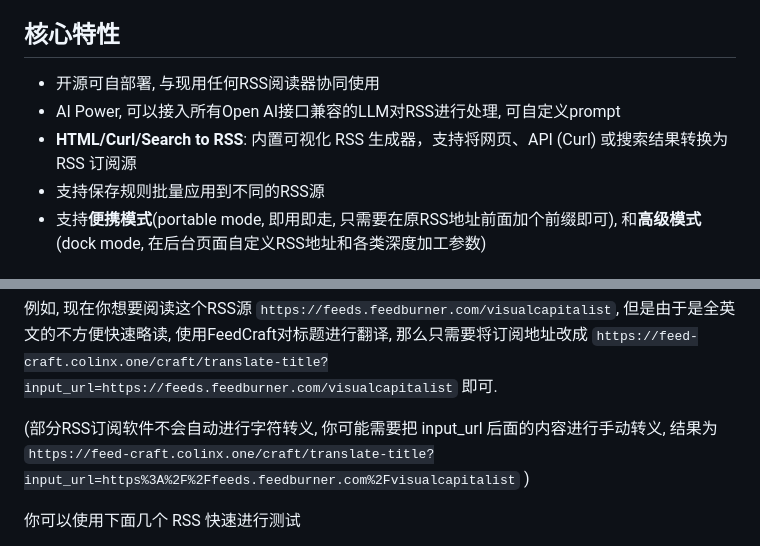
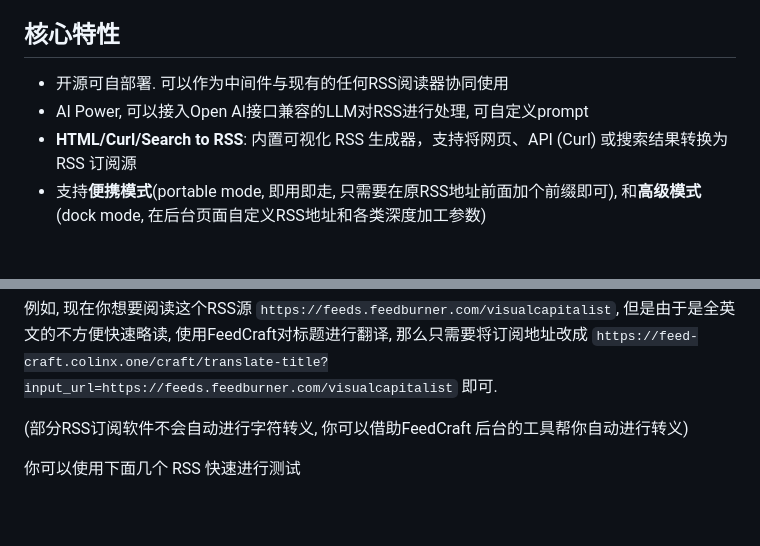
Before and after one commit to Colin-XKL/FeedCraft, a Markdown page: README.md, 2 parts joined by grey strips. Drawn GitHub-style; blank space fills up the shorter version.

Commit message:
doc: update README

```diff
--- a/README.md
+++ b/README.md
@@ -27,10 +27,9 @@ It includes a built-in visual RSS generator (HTML/Curl/Search to RSS) that can t
 
 ## 核心特性
 
-- 开源可自部署, 与现用任何RSS阅读器协同使用
-- AI Power, 可以接入所有Open AI接口兼容的LLM对RSS进行处理, 可自定义prompt
+- 开源可自部署. 可以作为中间件与现有的任何RSS阅读器协同使用
+- AI Power, 可以接入Open AI接口兼容的LLM对RSS进行处理, 可自定义prompt
 - **HTML/Curl/Search to RSS**: 内置可视化 RSS 生成器，支持将网页、API (Curl) 或搜索结果转换为 RSS 订阅源
-- 支持保存规则批量应用到不同的RSS源
 - 支持**便携模式**(portable mode, 即用即走, 只需要在原RSS地址前面加个前缀即可), 和**高级模式**(dock mode,
   在后台页面自定义RSS地址和各类深度加工参数)
 
@@ -69,9 +68,7 @@ https://feed-craft.colinx.one
 那么只需要将订阅地址改成
 `https://feed-craft.colinx.one/craft/translate-title?input_url=https://feeds.feedburner.com/visualcapitalist` 即可.
 
-(部分RSS订阅软件不会自动进行字符转义, 你可能需要把 input_url 后面的内容进行手动转义,
-结果为
-`https://feed-craft.colinx.one/craft/translate-title?input_url=https%3A%2F%2Ffeeds.feedburner.com%2Fvisualcapitalist` )
+(部分RSS订阅软件不会自动进行字符转义, 你可以借助FeedCraft 后台的工具帮你自动进行转义)
 
 你可以使用下面几个 RSS 快速进行测试
 
```
